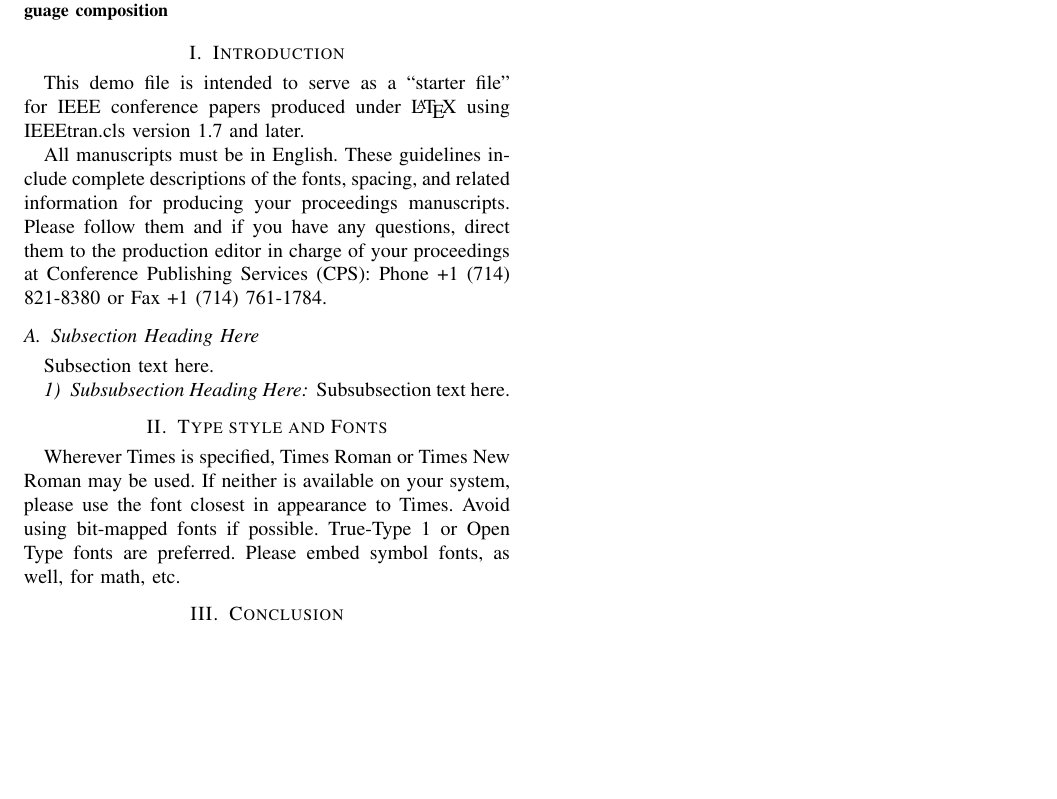
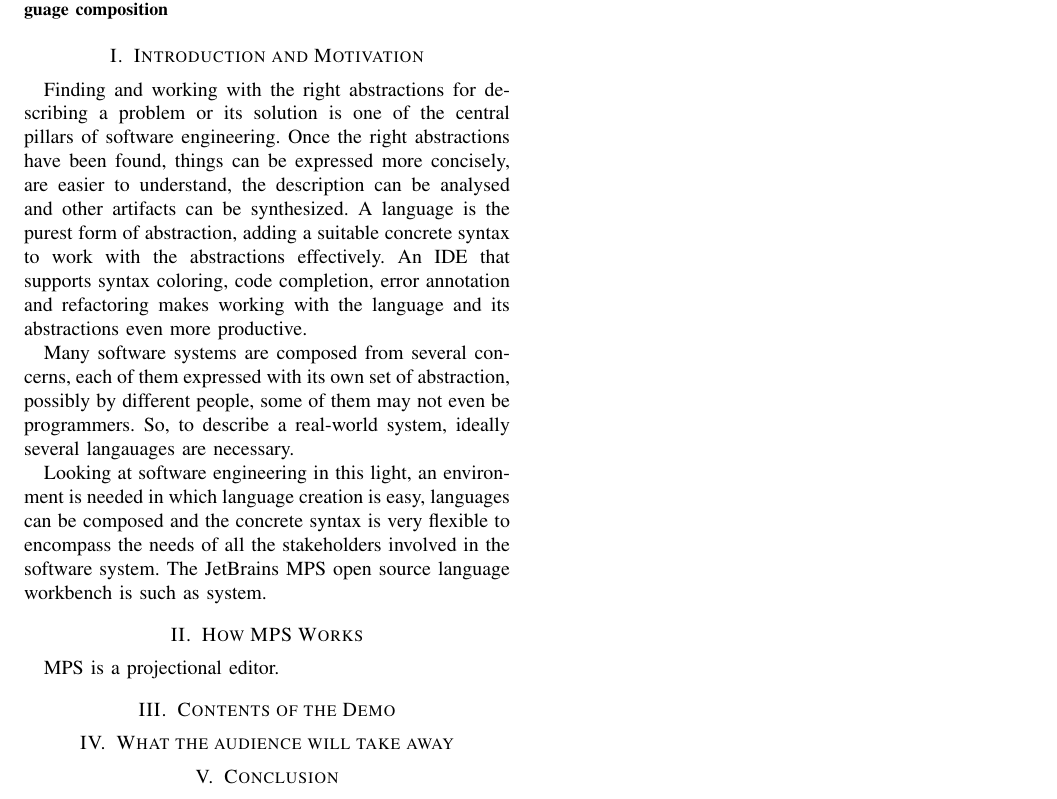
Before and after one commit to markusvoelter/icsetooldemo, a LaTeX paper (doc.tex): part of the page, cut so that both start at the same text, the shorter picture padded with empty space. Compiled offline with pdfLaTeX.

Commit message:
more work...

```diff
--- a/doc.tex
+++ b/doc.tex
@@ -47,6 +47,37 @@ session, we will \todo{}
 language engineering, language extension, language composition
 \end{IEEEkeywords}
 
+\section{Introduction and Motivation}
+Finding and working with the right abstractions for describing a
+problem or its solution is one of the central pillars of software engineering.
+Once the right abstractions have been found, things can be expressed more
+concisely, are easier to understand, the description can be analysed and other
+artifacts can be synthesized. A language is the purest form of abstraction,
+adding a suitable concrete syntax to work with the abstractions effectively. An
+IDE that supports syntax coloring, code completion, error annotation and
+refactoring makes working with the language and its abstractions even more
+productive.
+
+Many software systems are composed from several concerns, each of them expressed
+with its own set of abstraction, possibly by different people, some of them may
+not even be programmers. So, to describe a real-world system, ideally several
+langauages are necessary.
+
+Looking at software engineering in this light, an environment is needed in
+which language creation is easy, languages can be composed and the concrete
+syntax is very flexible to encompass the needs of all the stakeholders involved
+in the software system. The JetBrains MPS open source language workbench is such
+as system.
+
+\section{How MPS Works}
+
+MPS is a projectional editor.
+
+
+\section{Contents of the Demo}
+
+
+\section{What the audience will take away}
 
 % For peer review papers, you can put extra information on the cover
 % page as needed:
@@ -58,110 +89,6 @@ language engineering, language extension, language composition
 % creates the second title. It will be ignored for other modes.
 \IEEEpeerreviewmaketitle
 
-
-
-\section{Introduction}
-% no \IEEEPARstart
-This demo file is intended to serve as a ``starter file''
-for IEEE conference papers produced under \LaTeX\ using
-IEEEtran.cls version 1.7 and later.
-
-All manuscripts must be in English. These guidelines include complete descriptions of the fonts, spacing, and related information for producing your proceedings manuscripts. Please follow them and if you have any questions, direct them to the production editor in charge of your proceedings at Conference Publishing Services (CPS): Phone +1 (714) 821-8380 or Fax +1 (714) 761-1784.
-% You must have at least 2 lines in the paragraph with the drop letter
-% (should never be an issue)
-
-\subsection{Subsection Heading Here}
-Subsection text here.
-
-
-\subsubsection{Subsubsection Heading Here}
-Subsubsection text here.
-
-\section{Type style and Fonts}
-Wherever Times is specified, Times Roman or Times New Roman may be used. If neither is available on your system, please use the font closest in appearance to Times. Avoid using bit-mapped fonts if possible. True-Type 1 or Open Type fonts are preferred. Please embed symbol fonts, as well, for math, etc.
-
-
-% An example of a floating figure using the graphicx package.
-% Note that \label must occur AFTER (or within) \caption.
-% For figures, \caption should occur after the \includegraphics.
-% Note that IEEEtran v1.7 and later has special internal code that
-% is designed to preserve the operation of \label within \caption
-% even when the captionsoff option is in effect. However, because
-% of issues like this, it may be the safest practice to put all your
-% \label just after \caption rather than within \caption{}.
-%
-% Reminder: the "draftcls" or "draftclsnofoot", not "draft", class
-% option should be used if it is desired that the figures are to be
-% displayed while in draft mode.
-%
-%\begin{figure}[!t]
-%\centering
-%\includegraphics[width=2.5in]{myfigure}
-% where an .eps filename suffix will be assumed under latex,
-% and a .pdf suffix will be assumed for pdflatex; or what has been declared
-% via \DeclareGraphicsExtensions.
-%\caption{Simulation Results}
-%\label{fig_sim}
-%\end{figure}
-
-% Note that IEEE typically puts floats only at the top, even when this
-% results in a large percentage of a column being occupied by floats.
-
-
-% An example of a double column floating figure using two subfigures.
-% (The subfig.sty package must be loaded for this to work.)
-% The subfigure \label commands are set within each subfloat command, the
-% \label for the overall figure must come after \caption.
-% \hfil must be used as a separator to get equal spacing.
-% The subfigure.sty package works much the same way, except \subfigure is
-% used instead of \subfloat.
-%
-%\begin{figure*}[!t]
-%\centerline{\subfloat[Case I]\includegraphics[width=2.5in]{subfigcase1}%
-%\label{fig_first_case}}
-%\hfil
-%\subfloat[Case II]{\includegraphics[width=2.5in]{subfigcase2}%
-%\label{fig_second_case}}}
-%\caption{Simulation results}
-%\label{fig_sim}
-%\end{figure*}
-%
-% Note that often IEEE papers with subfigures do not employ subfigure
-% captions (using the optional argument to \subfloat), but instead will
-% reference/describe all of them (a), (b), etc., within the main caption.
-
-
-% An example of a floating table. Note that, for IEEE style tables, the
-% \caption command should come BEFORE the table. Table text will default to
-% \footnotesize as IEEE normally uses this smaller font for tables.
-% The \label must come after \caption as always.
-%
-%\begin{table}[!t]
-%% increase table row spacing, adjust to taste
-%\renewcommand{\arraystretch}{1.3}
-% if using array.sty, it might be a good idea to tweak the value of
-% \extrarowheight as needed to properly center the text within the cells
-%\caption{An Example of a Table}
-%\label{table_example}
-%\centering
-%% Some packages, such as MDW tools, offer better commands for making tables
-%% than the plain LaTeX2e tabular which is used here.
-%\begin{tabular}{|c||c|}
-%\hline
-%One & Two\\
-%\hline
-%Three & Four\\
-%\hline
-%\end{tabular}
-%\end{table}
-
-
-% Note that IEEE does not put floats in the very first column - or typically
-% anywhere on the first page for that matter. Also, in-text middle ("here")
-% positioning is not used. Most IEEE journals/conferences use top floats
-% exclusively. Note that, LaTeX2e, unlike IEEE journals/conferences, places
-% footnotes above bottom floats. This can be corrected via the \fnbelowfloat
-% command of the stfloats package.
 
 
 
```
Also changed, not shown: doc.pdf, 3 other files.
